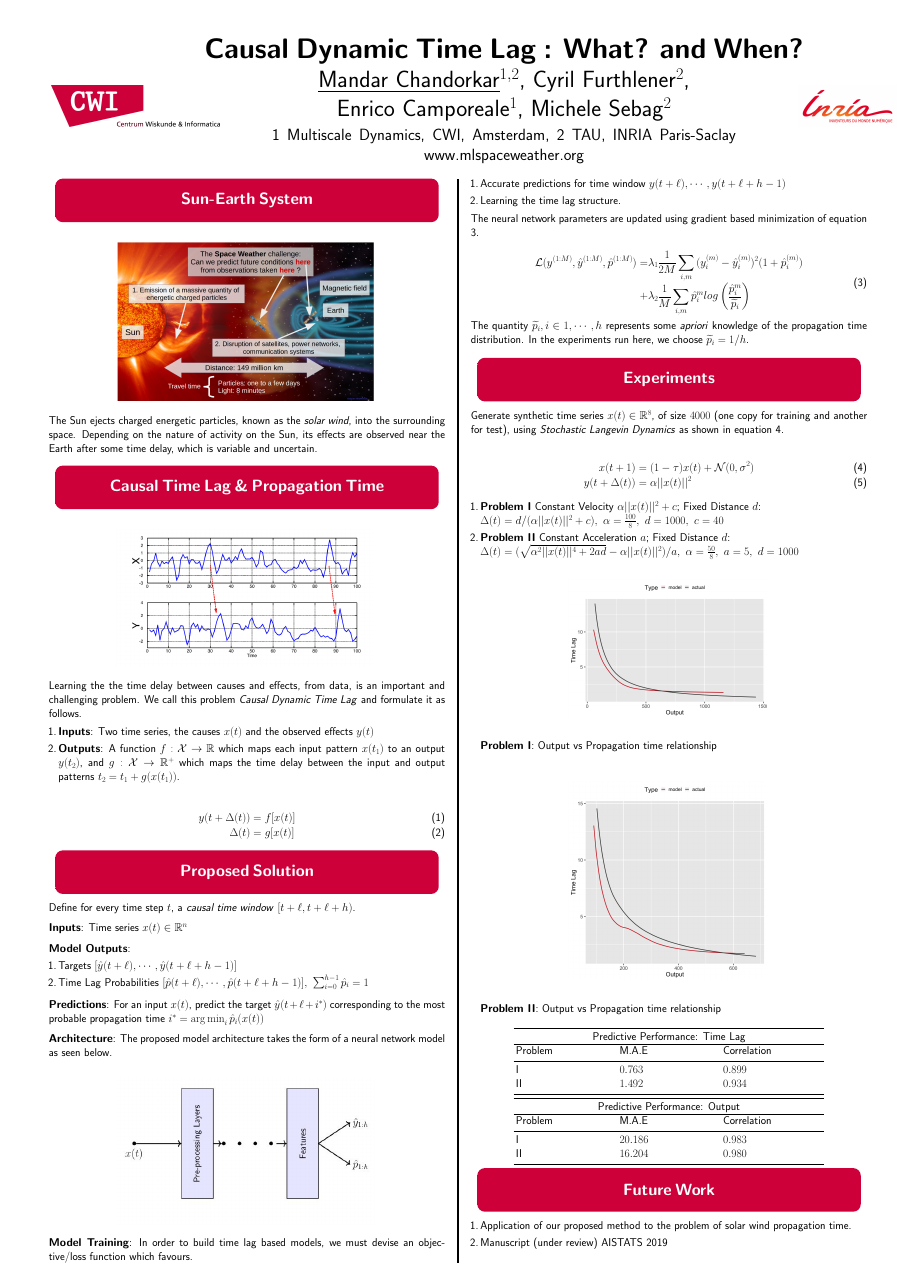
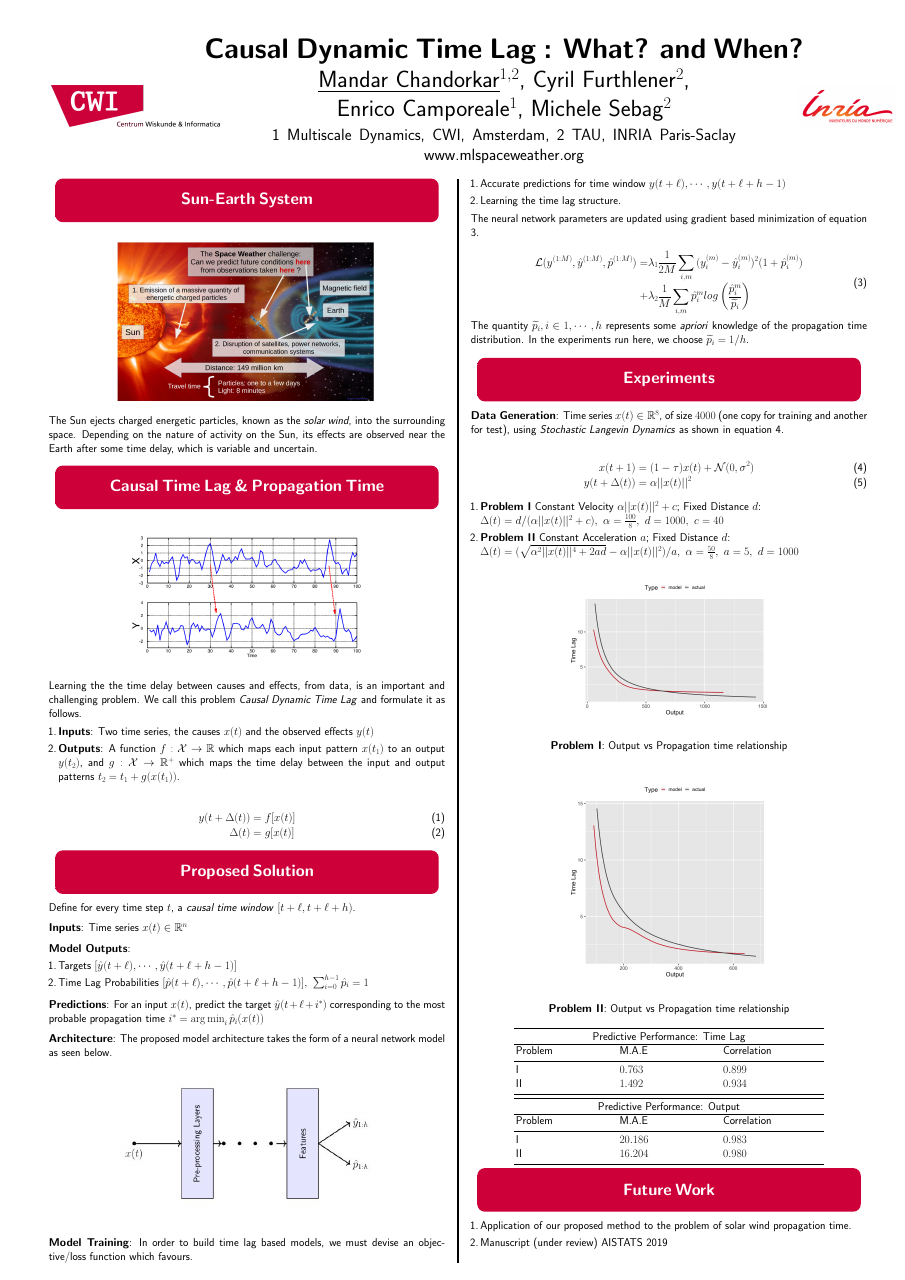
Before and after one commit to mandar2812/ESWW-2018-poster, a LaTeX poster (poster.tex): the whole page. Compiled offline with pdfLaTeX.

Commit message:
Updates from ShareLaTeX

```diff
--- a/poster.tex
+++ b/poster.tex
@@ -93,9 +93,9 @@
 \setcounter{figure}{1}
 \newcommand{\mycaption}[1]{
   \vspace{0.5cm}
-  \begin{quote}
+  \begin{center}
     {#1}
-  \end{quote}
+  \end{center}
   \vspace{0.5cm}
   \stepcounter{figure}
 }
@@ -376,7 +376,7 @@ The quantity $\widetilde{p}_i, i \in {1, \cdots, h}$ represents some \emph{aprio
 
 \mysection{Experiments}
 
-Generate synthetic time series $x(t) \in \mathbb{R}^8$, of size $4000$ (one copy for training and another for test), using \emph{Stochastic Langevin Dynamics} as shown in equation \ref{eq:data}.
+\textbf{Data Generation}: Time series $x(t) \in \mathbb{R}^8$, of size $4000$ (one copy for training and another for test), using \emph{Stochastic Langevin Dynamics} as shown in equation \ref{eq:data}.
 
 \begin{align}
  x(t+1) &= (1 - \tau) x(t) + \mathcal{N}(0, \sigma^2) \label{eq:data}\\
```
Also changed, not shown: poster.tex (4 more changed lines).
